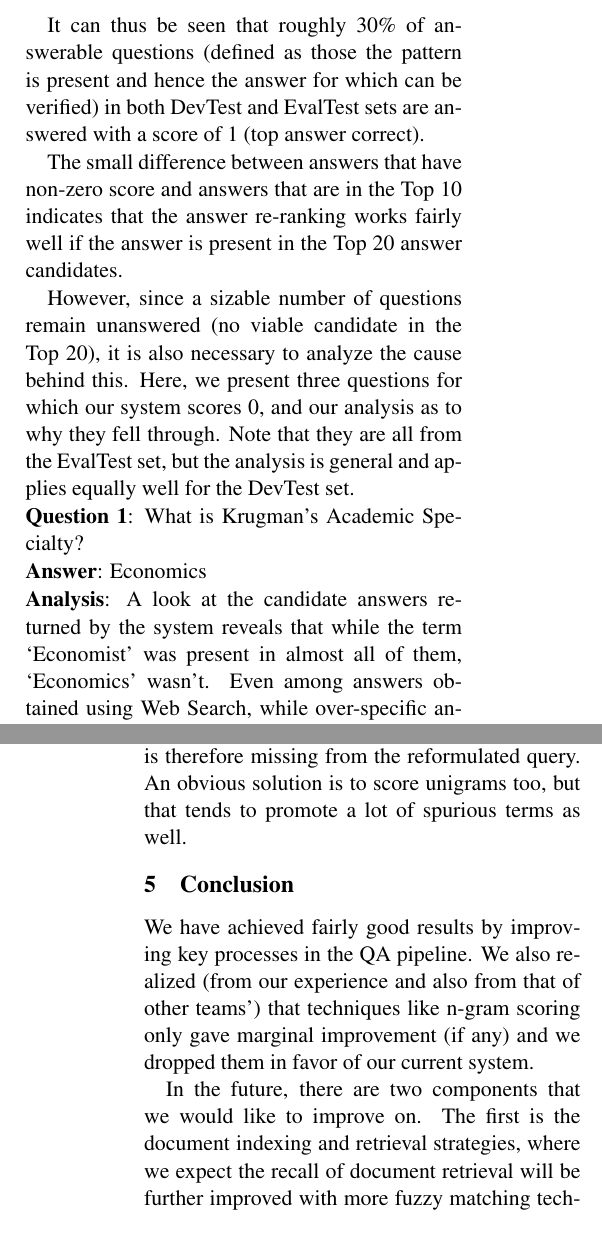
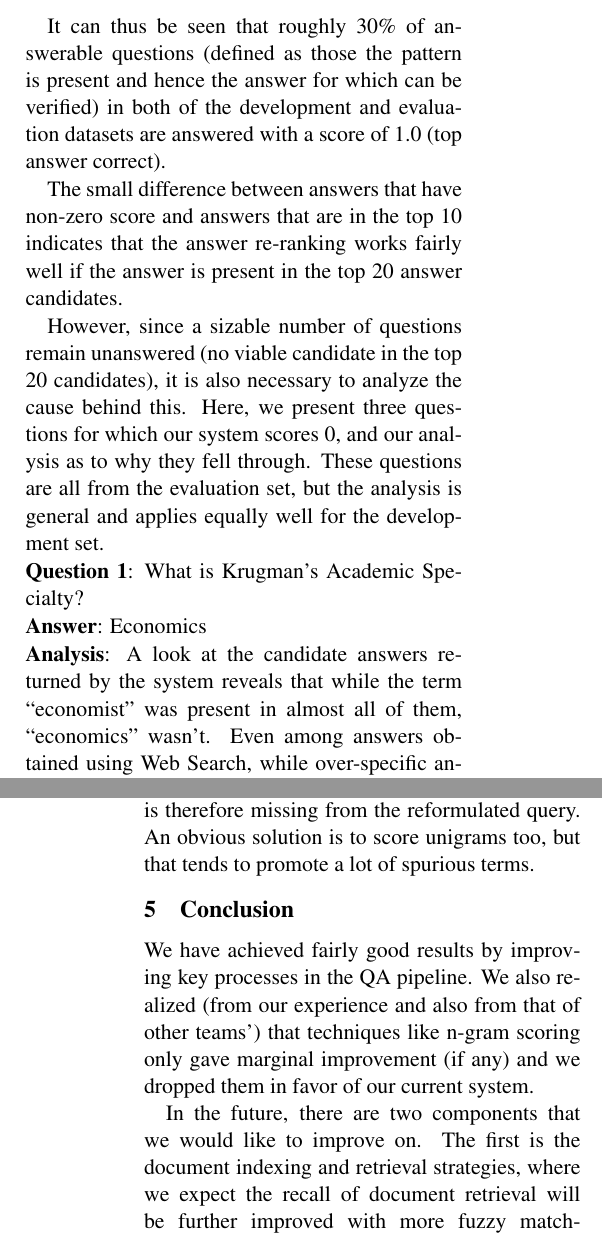
Before and after one commit to linguistrix/LING573SharedTask, a LaTeX paper (doc/reports/D4.tex): two parts of the columns of pages 3 and 4 of 4, joined at a grey line, cut so that both start at the same text. Compiled offline with pdfLaTeX.

Commit message:
minor polishing

```diff
--- a/doc/reports/D4.tex
+++ b/doc/reports/D4.tex
@@ -32,7 +32,7 @@
 % in the camera-ready version and ask you to change it back.
 
 
-\title{MIM QA System: Deliverable 3}
+\title{MIM QA System}
 
 \author{Antariksh Bothale \\
   {\tt abothale@uw.edu} \\\And
@@ -150,18 +150,18 @@ Answers---1st Position & 117 & 91\\
 \caption{\label{stats} System Statistics.
 }
 \end{table}
-It can thus be seen that roughly 30\% of answerable questions (defined as those the pattern is present and hence the answer for which can be verified) in both DevTest and EvalTest sets are answered with a score of 1 (top answer correct).
+It can thus be seen that roughly 30\% of answerable questions (defined as those the pattern is present and hence the answer for which can be verified) in both of the development and evaluation datasets are answered with a score of 1.0 (top answer correct).
 
-The small difference between answers that have non-zero score and answers that are in the Top 10 indicates that the answer re-ranking works fairly well if the answer is present in the Top 20 answer candidates.
+The small difference between answers that have non-zero score and answers that are in the top 10 indicates that the answer re-ranking works fairly well if the answer is present in the top 20 answer candidates.
 
-However, since a sizable number of questions remain unanswered (no viable candidate in the Top 20), it is also necessary to analyze the cause behind this.  Here, we present three questions for which our system scores 0, and our analysis as to why they fell through. Note that they are all from the EvalTest set, but the analysis is general and applies equally well for the DevTest set.
+However, since a sizable number of questions remain unanswered (no viable candidate in the top 20 candidates), it is also necessary to analyze the cause behind this.  Here, we present three questions for which our system scores 0, and our analysis as to why they fell through. These questions are all from the evaluation set, but the analysis is general and applies equally well for the development set.
 
 
 \noindent \textbf{Question 1}: What is Krugman's Academic Specialty?
 
 \noindent \textbf{Answer}: Economics
 
-\noindent \textbf{Analysis}: A look at the candidate answers returned by the system reveals that while the term `Economist' was present in almost all of them, `Economics' wasn't. Even among answers obtained using Web Search, while over-specific answer terms such as `Keynesian' were present, `Economics' was very rare. This indicates the need for morphological processing of some sort, although that comes with its own set of issues with over-generalization.
+\noindent \textbf{Analysis}: A look at the candidate answers returned by the system reveals that while the term ``economist'' was present in almost all of them, ``economics'' wasn't. Even among answers obtained using Web Search, while over-specific answer terms such as ``Keynesian'' were present, ``Economics'' was very rare. This indicates the need for derivational morphology processing of some sort, although that comes with its own set of issues with over-generalization.
 
 \noindent \textbf{Question 2}: When was CAFTA signed?
 
@@ -175,12 +174,12 @@ However, since a sizable number of questions remain unanswered (no viable candid
 \noindent \textbf{Answer}: 1951
 
 \noindent \textbf{Analysis}:
-This is a surprisingly egregious failure of a system that otherwise performs reasonably well, particularly since almost all the cached web snippets contain the exact answer string. The source of error, in this case, turns out to be the fact that the system uses top bigrams from the web cache for query expansion. Since the year of birth occurs with a wide range of neighboring words, it does not rise to the top as part of any bigram, and is therefore missing from the reformulated query. An obvious solution is to score unigrams too, but that tends to promote a lot of spurious terms as well.
+This is a surprisingly egregious failure of a system that otherwise performs reasonably well, particularly since almost all the cached web snippets contain the exact answer string. The source of error, in this case, turns out to be the fact that the system uses top bigrams from the web cache for query expansion. Since the year of birth occurs with a wide range of neighboring words, it does not rise to the top as part of any bigram, and is therefore missing from the reformulated query. An obvious solution is to score unigrams too, but that tends to promote a lot of spurious terms.
 
 \section{Conclusion}
 We have achieved fairly good results by improving key processes in the QA pipeline. We also realized (from our experience and also from that of other teams') that techniques like n-gram scoring only gave marginal improvement (if any) and we dropped them in favor of our current system.
 
-In the future, there are two components that we would like to improve on. The first is the document indexing and retrieval strategies, where we expect the recall of document retrieval will be further improved with more fuzzy matching techniques like stemming/lemmatization. The second is answer scoring and re-ranking, where we would like to incorporate more deep, linguistically motivated techniques such as Minimal Recursive Semantics (MRS) or other semantic representations.
+In the future, there are two components that we would like to improve on. The first is the document indexing and retrieval strategies, where we expect the recall of document retrieval will be further improved with more fuzzy matching techniques like spell checking and stemming/lemmatization. The second is answer scoring and re-ranking, where we would like to incorporate more deep, linguistically motivated techniques such as Minimal Recursive Semantics (MRS) or other semantic representations.
 
 
 
```
Also changed, not shown: doc/reports/D4.tex (7 more changed lines).
